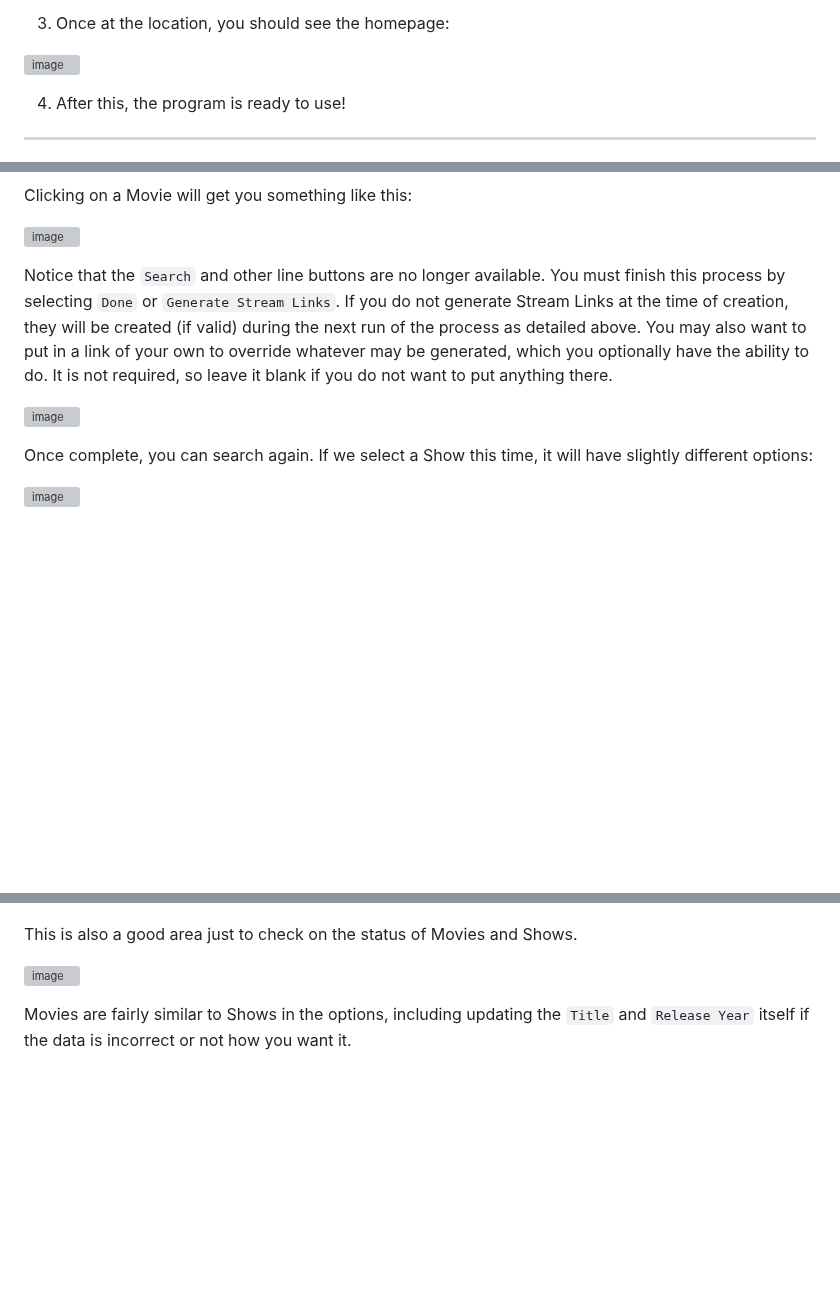
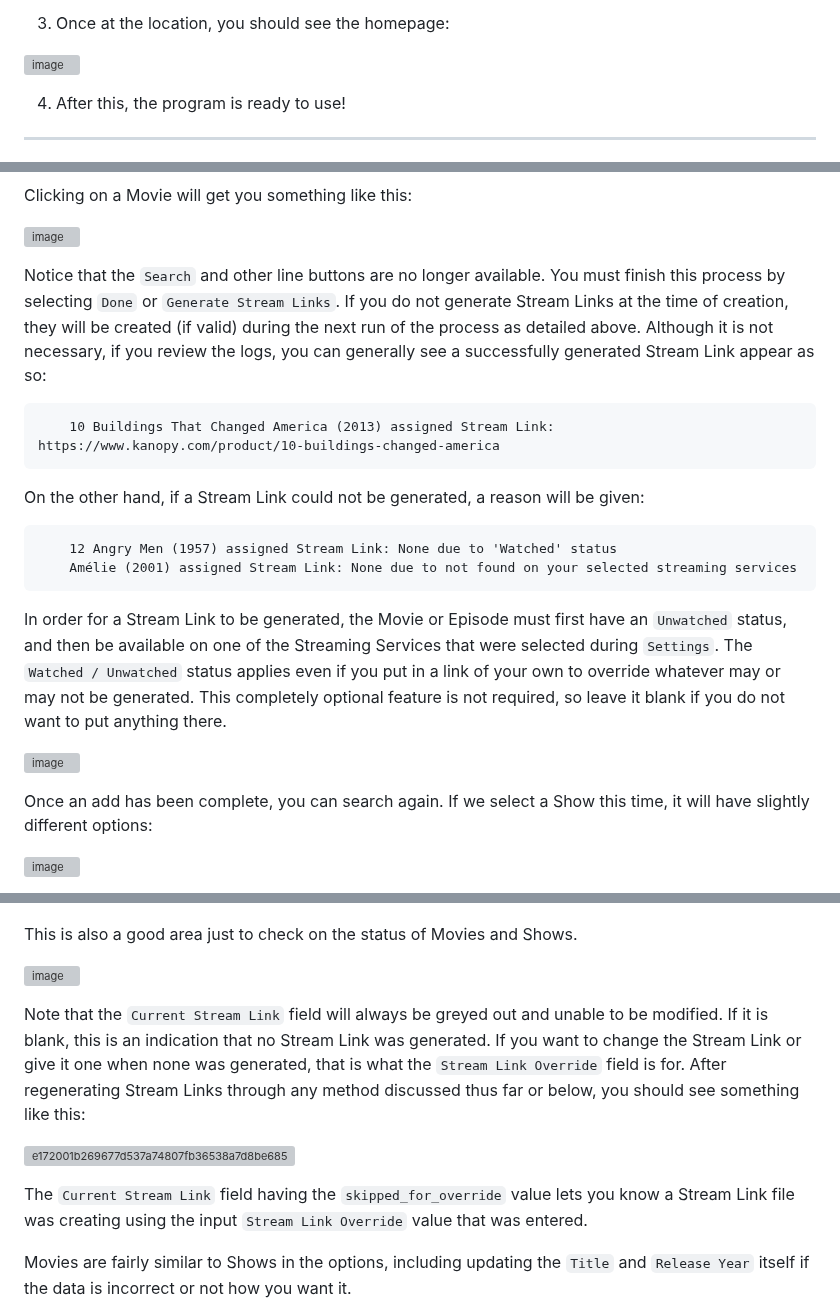
Before and after one commit to babsonnexus/stream-link-manager-for-channels, a Markdown page: README.md, 3 parts joined by grey strips. Drawn GitHub-style; blank space fills up the shorter version; grey boxes are pictures that could not be loaded.

````diff
--- a/README.md
+++ b/README.md
@@ -475,7 +475,7 @@ If you are on a different machine than where <b>Stream Link Manager for Channels
 
 3. Once at the location, you should see the homepage:
 
-![image](https://github.com/user-attachments/assets/36c44e2d-0227-4ade-a592-5caf37397f7f)
+![image](https://github.com/user-attachments/assets/fce55e3e-f516-4368-b9cc-feb47a5fce31)
 
 4. After this, the program is ready to use!
 
@@ -614,11 +614,24 @@ Clicking on a Movie will get you something like this:
 
 ![image](https://github.com/user-attachments/assets/e746b77a-0212-41a6-b4cf-3e029096b0d8)
 
-Notice that the ```Search``` and other line buttons are no longer available. You must finish this process by selecting ```Done``` or ```Generate Stream Links```. If you do not generate Stream Links at the time of creation, they will be created (if valid) during the next run of the process as detailed above. You may also want to put in a link of your own to override whatever may be generated, which you optionally have the ability to do. It is not required, so leave it blank if you do not want to put anything there.
+Notice that the ```Search``` and other line buttons are no longer available. You must finish this process by selecting ```Done``` or ```Generate Stream Links```. If you do not generate Stream Links at the time of creation, they will be created (if valid) during the next run of the process as detailed above. Although it is not necessary, if you review the logs, you can generally see a successfully generated Stream Link appear as so:
+
+```
+    10 Buildings That Changed America (2013) assigned Stream Link: https://www.kanopy.com/product/10-buildings-changed-america
+```
+
+On the other hand, if a Stream Link could not be generated, a reason will be given:
+
+```
+    12 Angry Men (1957) assigned Stream Link: None due to 'Watched' status
+    Amélie (2001) assigned Stream Link: None due to not found on your selected streaming services
+```
+
+In order for a Stream Link to be generated, the Movie or Episode must first have an ```Unwatched``` status, and then be available on one of the Streaming Services that were selected during ```Settings```. The ```Watched / Unwatched``` status applies even if you put in a link of your own to override whatever may or may not be generated. This completely optional feature is not required, so leave it blank if you do not want to put anything there.
 
 ![image](https://github.com/user-attachments/assets/2205dad1-7010-4e49-bdda-24b0ebb23134)
 
-Once complete, you can search again. If we select a Show this time, it will have slightly different options:
+Once an add has been complete, you can search again. If we select a Show this time, it will have slightly different options:
 
 ![image](https://github.com/user-attachments/assets/4777b509-55ec-400a-8064-0e82f3c37018)
 
@@ -657,6 +670,12 @@ While you can delete an episode, if it is a searched bookmark and not a manual o
 This is also a good area just to check on the status of Movies and Shows.
 
 ![image](https://github.com/user-attachments/assets/a0d572d4-3fa9-497d-b72b-ec871eb534ed)
+
+Note that the ```Current Stream Link``` field will always be greyed out and unable to be modified. If it is blank, this is an indication that no Stream Link was generated. If you want to change the Stream Link or give it one when none was generated, that is what the ```Stream Link Override``` field is for. After regenerating Stream Links through any method discussed thus far or below, you should see something like this:
+
+![e172001b269677d537a74807fb36538a7d8be685-1](https://github.com/user-attachments/assets/70fa7901-8163-4565-b7b0-f58581dc7b03)
+
+The ```Current Stream Link``` field having the ```skipped_for_override``` value lets you know a Stream Link file was creating using the input ```Stream Link Override``` value that was entered.
 
 Movies are fairly similar to Shows in the options, including updating the ```Title``` and ```Release Year``` itself if the data is incorrect or not how you want it.
 
````
Also changed, not shown: other parts of README.md (+1 -1 lines).
